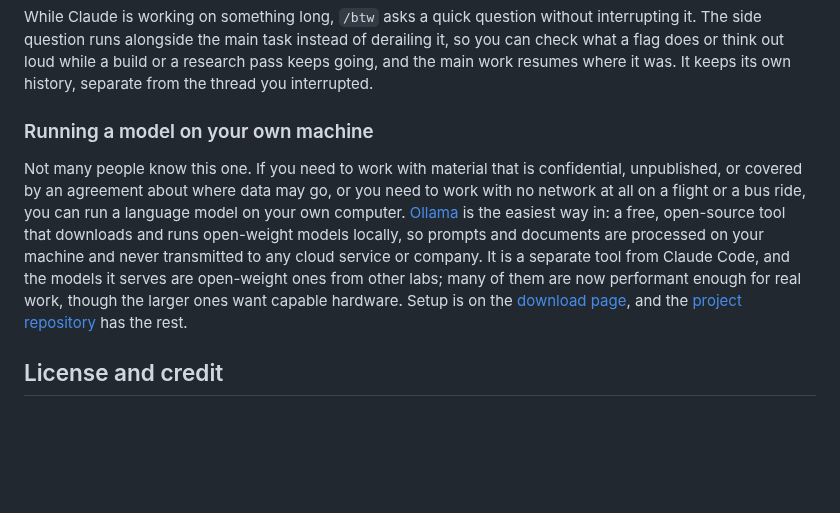
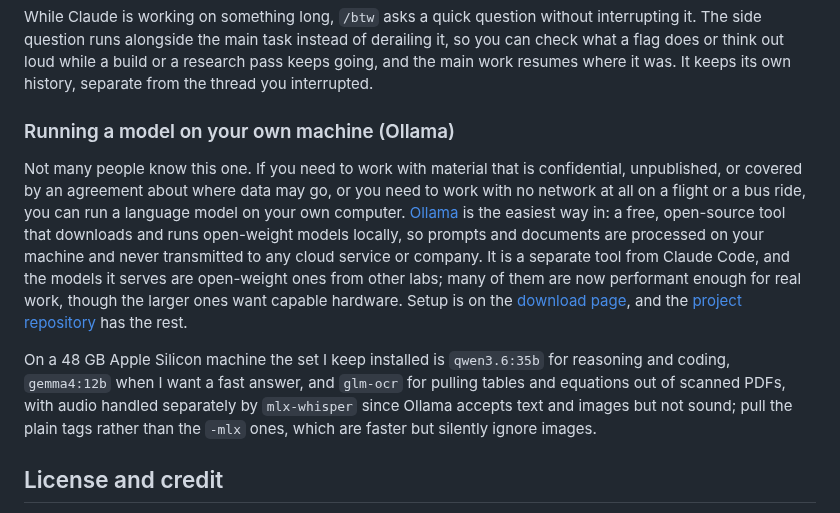
Before and after one commit to ericluo04/claude-academic-workflow, a Markdown page: README.md, the part around the change. GitHub-like rendering; blank space fills up the shorter version.

Commit message:
Name the local models I actually run (#1)
* Name the local models I actually run

Adds the working set to the local-models section: qwen3.6:35b, gemma4:12b,
glm-ocr, and mlx-whisper for audio, with the note that the -mlx tags accept
images and then ignore them.

Co-Authored-By: Claude Opus 5 (1M context) <noreply@anthropic.com>
Claude-Session: https://claude.ai/code/session_014wuLf6bstJpDpKUsKkRzr7

* Label the section Ollama and split out the model list

Co-Authored-By: Claude Opus 5 (1M context) <noreply@anthropic.com>
Claude-Session: https://claude.ai/code/session_014wuLf6bstJpDpKUsKkRzr7

---------

Co-authored-by: ericluo04 <ericluo04@users.noreply.github.com>
Co-authored-by: Claude Opus 5 (1M context) <noreply@anthropic.com>

```diff
--- a/README.md
+++ b/README.md
@@ -165,9 +165,11 @@ Option+B and Option+F need the Option key sending Meta, which macOS Terminal doe
 
 While Claude is working on something long, `/btw` asks a quick question without interrupting it. The side question runs alongside the main task instead of derailing it, so you can check what a flag does or think out loud while a build or a research pass keeps going, and the main work resumes where it was. It keeps its own history, separate from the thread you interrupted.
 
-### Running a model on your own machine
+### Running a model on your own machine (Ollama)
 
 Not many people know this one. If you need to work with material that is confidential, unpublished, or covered by an agreement about where data may go, or you need to work with no network at all on a flight or a bus ride, you can run a language model on your own computer. [Ollama](https://ollama.com) is the easiest way in: a free, open-source tool that downloads and runs open-weight models locally, so prompts and documents are processed on your machine and never transmitted to any cloud service or company. It is a separate tool from Claude Code, and the models it serves are open-weight ones from other labs; many of them are now performant enough for real work, though the larger ones want capable hardware. Setup is on the [download page](https://ollama.com/download), and the [project repository](https://github.com/ollama/ollama) has the rest.
+
+On a 48 GB Apple Silicon machine the set I keep installed is `qwen3.6:35b` for reasoning and coding, `gemma4:12b` when I want a fast answer, and `glm-ocr` for pulling tables and equations out of scanned PDFs, with audio handled separately by `mlx-whisper` since Ollama accepts text and images but not sound; pull the plain tags rather than the `-mlx` ones, which are faster but silently ignore images.
 
 ## License and credit
 
```
